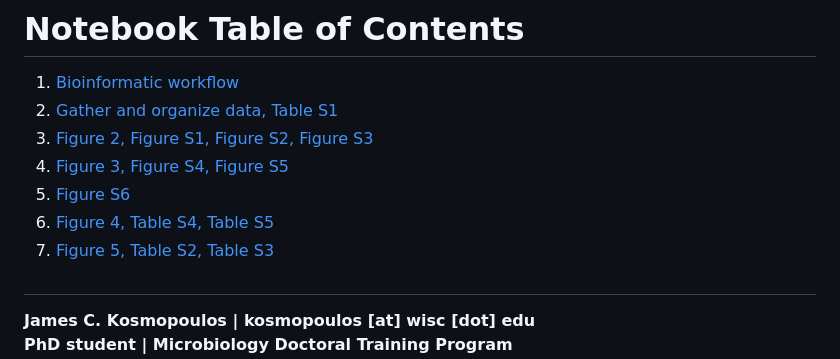
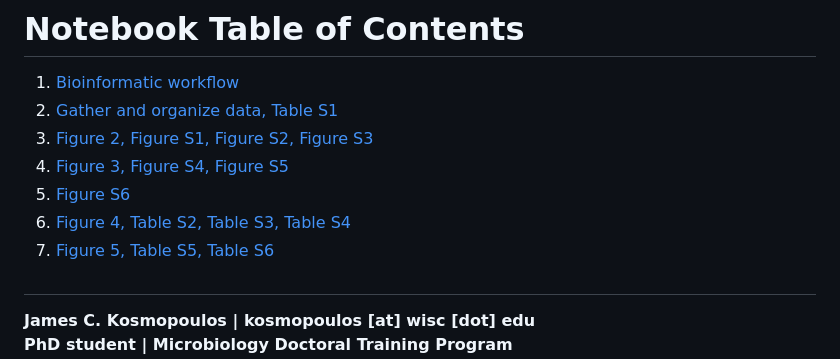
Before and after one commit to AnantharamanLab/ViromeVsMetagenome, a Markdown page: README.md, the part around the change. GitHub-like rendering.

Commit message:
Update README.md for manuscript revision

```diff
--- a/README.md
+++ b/README.md
@@ -18,8 +18,8 @@ Original, raw sequence reads representing freshwater, human gut, marine, and soi
 3. [Figure 2, Figure S1, Figure S2, Figure S3](https://github.com/jamesck2/ViromeVsMetagenome/blob/main/Notebooks/summary_stats.md)
 4. [Figure 3, Figure S4, Figure S5](https://github.com/jamesck2/ViromeVsMetagenome/blob/main/Notebooks/presence_absence.md)
 5. [Figure S6](https://github.com/jamesck2/ViromeVsMetagenome/blob/main/Notebooks/specaccum.md)
-6. [Figure 4, Table S4, Table S5](https://github.com/jamesck2/ViromeVsMetagenome/blob/main/Notebooks/compare_genomes.md)
-7. [Figure 5, Table S2, Table S3](https://github.com/jamesck2/ViromeVsMetagenome/blob/main/Notebooks/gene_deseq.md)
+6. [Figure 4, Table S2, Table S3, Table S4](https://github.com/jamesck2/ViromeVsMetagenome/blob/main/Notebooks/compare_genomes.md)
+7. [Figure 5, Table S5, Table S6](https://github.com/jamesck2/ViromeVsMetagenome/blob/main/Notebooks/gene_deseq.md)
 
 #
 **James C. Kosmopoulos | kosmopoulos \[at\] wisc \[dot\] edu**<br>
```
